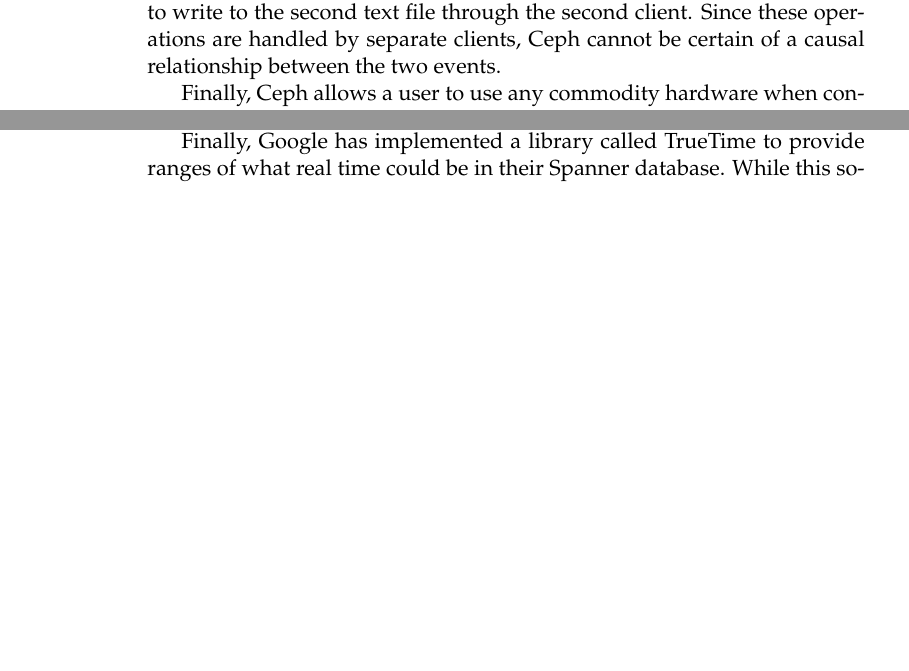
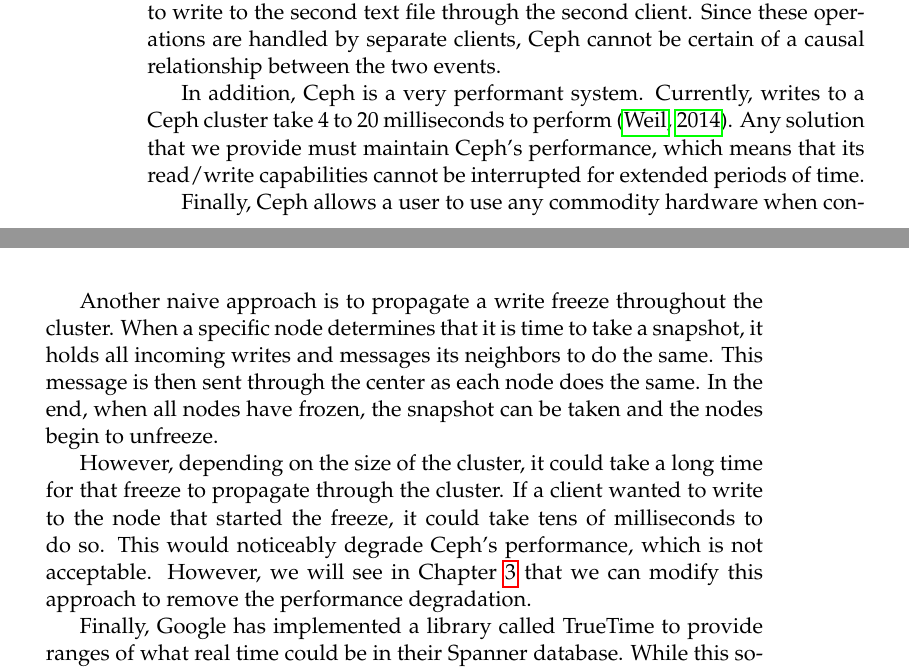
Before and after one commit to matthewcook333/clinicceph, a LaTeX thesis (FinalReport/final-report.tex, which reads FinalReport/problem.tex): two parts of pages 12 and 14 of 55 before the commit and two parts of pages 12 and 15 of 55 after it, joined at a grey line, cut so that both start at the same text, the shorter picture padded with empty space. Compiled offline with pdfLaTeX.

Commit message:
added performance content to problem description

```diff
--- a/FinalReport/problem.tex
+++ b/FinalReport/problem.tex
@@ -44,6 +44,11 @@
 second text file through the second client. Since these operations are handled
 by separate clients, Ceph cannot be certain of a causal relationship between
 the two events.
+
+In addition, Ceph is a very performant system. Currently, writes to a Ceph
+cluster take 4 to 20 milliseconds to perform~\citep{Sage}. Any solution that
+we provide must maintain Ceph's performance, which means that its read/write
+capabilities cannot be interrupted for extended periods of time.
 
 Finally, Ceph allows a user to use any commodity hardware when constructing
 their cluster. This gives users more versatility, but adds extra constraints
@@ -112,3 +117,16 @@
+Another naive approach is to propagate a write freeze throughout the cluster.
+When a specific node determines that it is time to take a snapshot, it holds
+all incoming writes and messages its neighbors to do the same. This message
+is then sent through the center as each node does the same. In the end, when
+all nodes have frozen, the snapshot can be taken and the nodes begin to
+unfreeze.
+
+However, depending on the size of the cluster, it could take a long time for
+that freeze to propagate through the cluster. If a client wanted to write to
+the node that started the freeze, it could take tens of milliseconds to do so.
+This would noticeably degrade Ceph's performance, which is not acceptable.
+However, we will see in Chapter~\ref{sec:approach} that we can modify this
+approach to remove the performance degradation.
 
 Finally, Google has implemented a library called TrueTime to provide ranges of
 what real time could be in their Spanner database. While this solution may seem like
```
Also changed, not shown: FinalReport/problem.tex (4 more changed lines).
